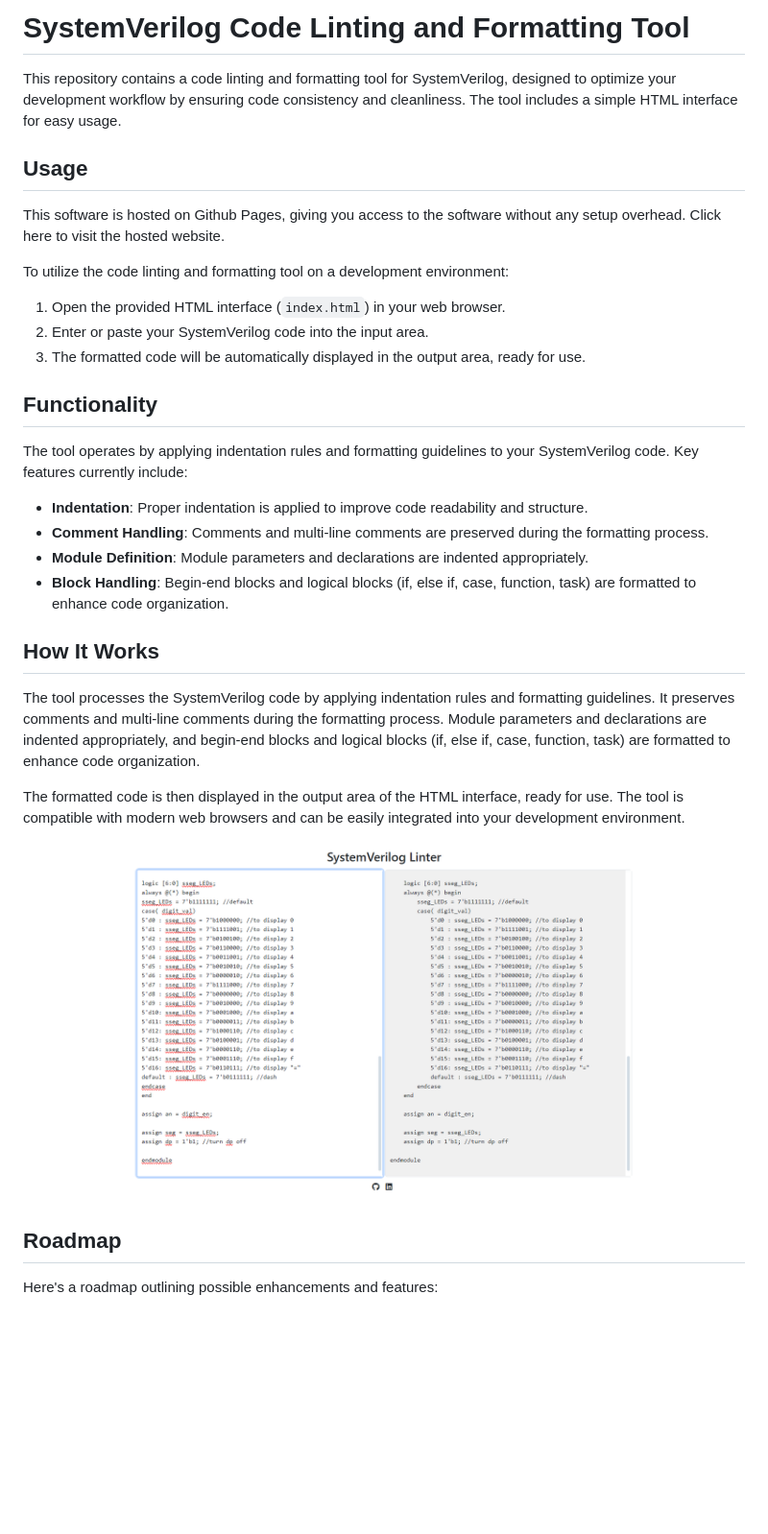
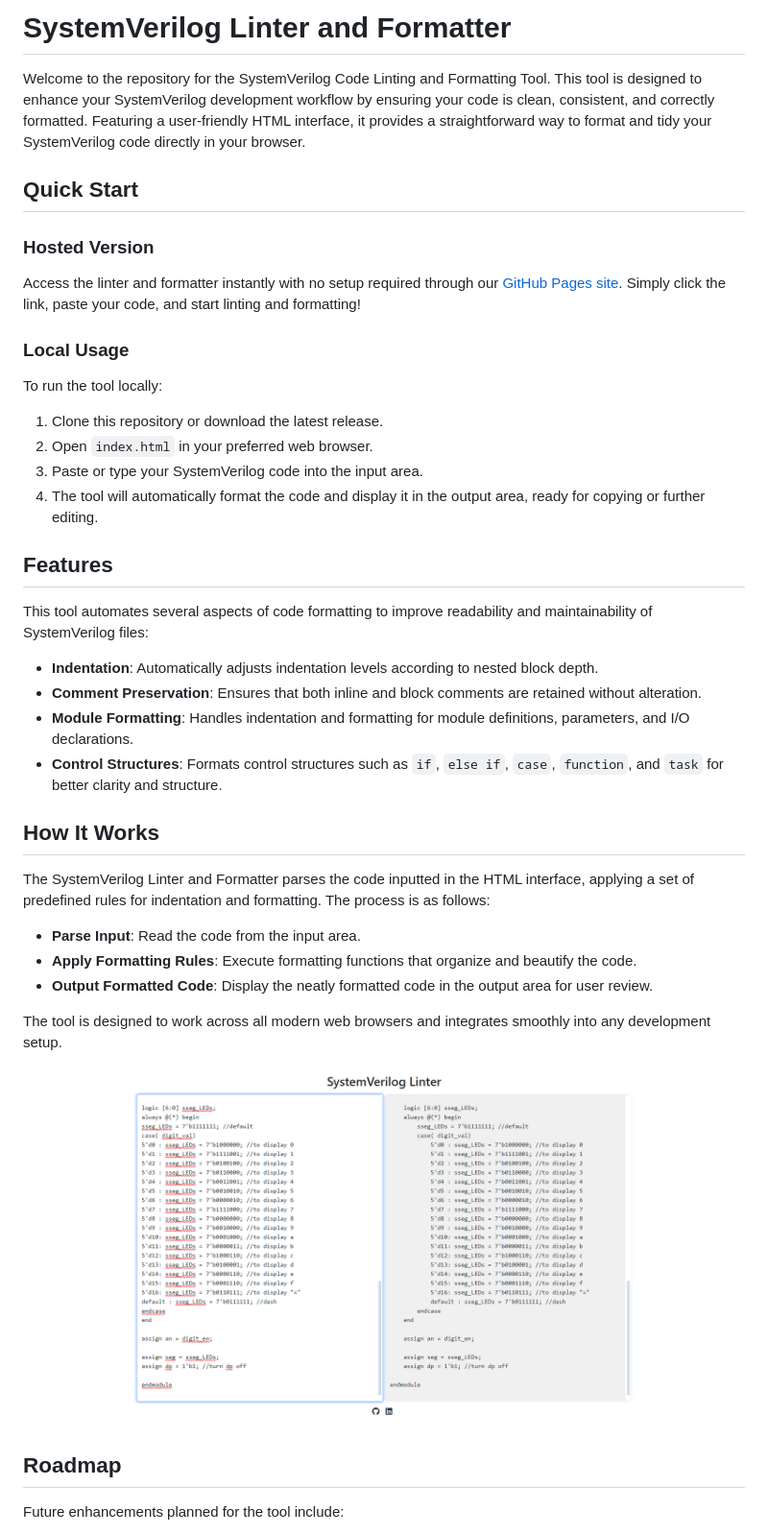
Before and after one commit to alhassanalbadri/systemverilog-linter, a Markdown page: README.md, the part around one of its changes. Shown at 96% size. Rendered like a GitHub page; blank space fills up the shorter version.

```diff
--- a/README.md
+++ b/README.md
@@ -1,39 +1,41 @@
-# SystemVerilog Code Linting and Formatting Tool
+# SystemVerilog Linter and Formatter
 
-This repository contains a code linting and formatting tool for SystemVerilog, designed to optimize your development workflow by ensuring code consistency and cleanliness. The tool includes a simple HTML interface for easy usage.
+Welcome to the repository for the SystemVerilog Code Linting and Formatting Tool. This tool is designed to enhance your SystemVerilog development workflow by ensuring your code is clean, consistent, and correctly formatted. Featuring a user-friendly HTML interface, it provides a straightforward way to format and tidy your SystemVerilog code directly in your browser.
 
-## Usage
+## Quick Start
 
-This software is hosted on Github Pages, giving you access to the software without any setup overhead. Click here to visit the hosted website.
+### Hosted Version
+Access the linter and formatter instantly with no setup required through our [GitHub Pages site](https://verilog.alhassan.dev). Simply click the link, paste your code, and start linting and formatting!
 
+### Local Usage
+To run the tool locally:
+1. Clone this repository or download the latest release.
+2. Open `index.html` in your preferred web browser.
+3. Paste or type your SystemVerilog code into the input area.
+4. The tool will automatically format the code and display it in the output area, ready for copying or further editing.
 
-To utilize the code linting and formatting tool on a development environment:
+## Features
 
-1. Open the provided HTML interface (`index.html`) in your web browser.
-2. Enter or paste your SystemVerilog code into the input area.
-3. The formatted code will be automatically displayed in the output area, ready for use.
+This tool automates several aspects of code formatting to improve readability and maintainability of SystemVerilog files:
 
-
-## Functionality
-
-The tool operates by applying indentation rules and formatting guidelines to your SystemVerilog code. Key features currently include:
-
-- **Indentation**: Proper indentation is applied to improve code readability and structure.
-- **Comment Handling**: Comments and multi-line comments are preserved during the formatting process.
-- **Module Definition**: Module parameters and declarations are indented appropriately.
-- **Block Handling**: Begin-end blocks and logical blocks (if, else if, case, function, task) are formatted to enhance code organization.
+- **Indentation**: Automatically adjusts indentation levels according to nested block depth.
+- **Comment Preservation**: Ensures that both inline and block comments are retained without alteration.
+- **Module Formatting**: Handles indentation and formatting for module definitions, parameters, and I/O declarations.
+- **Control Structures**: Formats control structures such as `if`, `else if`, `case`, `function`, and `task` for better clarity and structure.
 
 ## How It Works
 
-The tool processes the SystemVerilog code by applying indentation rules and formatting guidelines. It preserves comments and multi-line comments during the formatting process. Module parameters and declarations are indented appropriately, and begin-end blocks and logical blocks (if, else if, case, function, task) are formatted to enhance code organization.
+The SystemVerilog Linter and Formatter parses the code inputted in the HTML interface, applying a set of predefined rules for indentation and formatting. The process is as follows:
 
-The formatted code is then displayed in the output area of the HTML interface, ready for use.
-The tool is compatible with modern web browsers and can be easily integrated into your development environment.
+- **Parse Input**: Read the code from the input area.
+- **Apply Formatting Rules**: Execute formatting functions that organize and beautify the code.
+- **Output Formatted Code**: Display the neatly formatted code in the output area for user review.
 
-![DEMO](demo/example.png)
+The tool is designed to work across all modern web browsers and integrates smoothly into any development setup.
 
+![Demo Image](demo/example.png)
 
 ## Roadmap
 
-Here's a roadmap outlining possible enhancements and features:
+Future enhancements planned for the tool include:
 
```
Also changed, not shown: other parts of README.md (+11 -11 lines).
